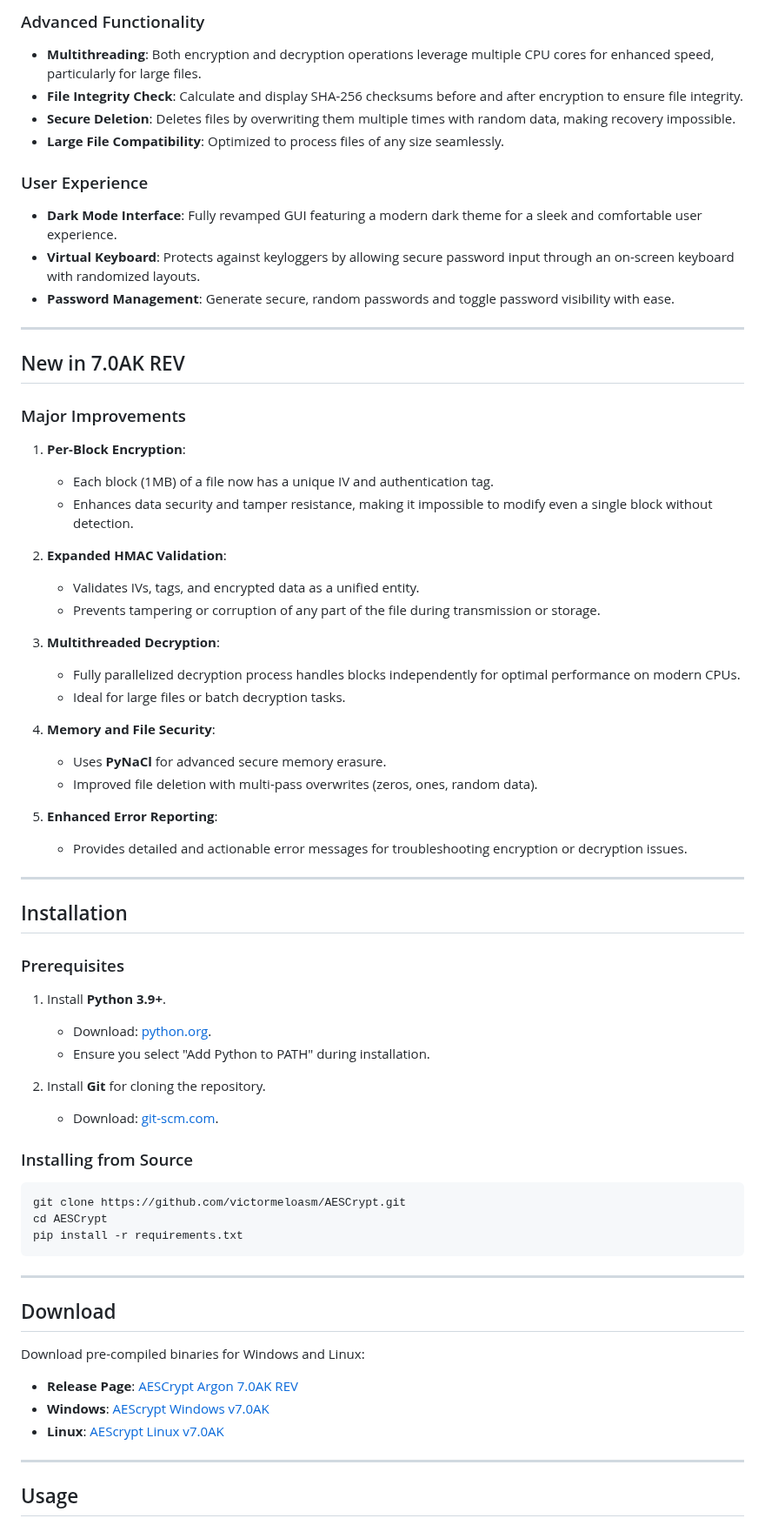
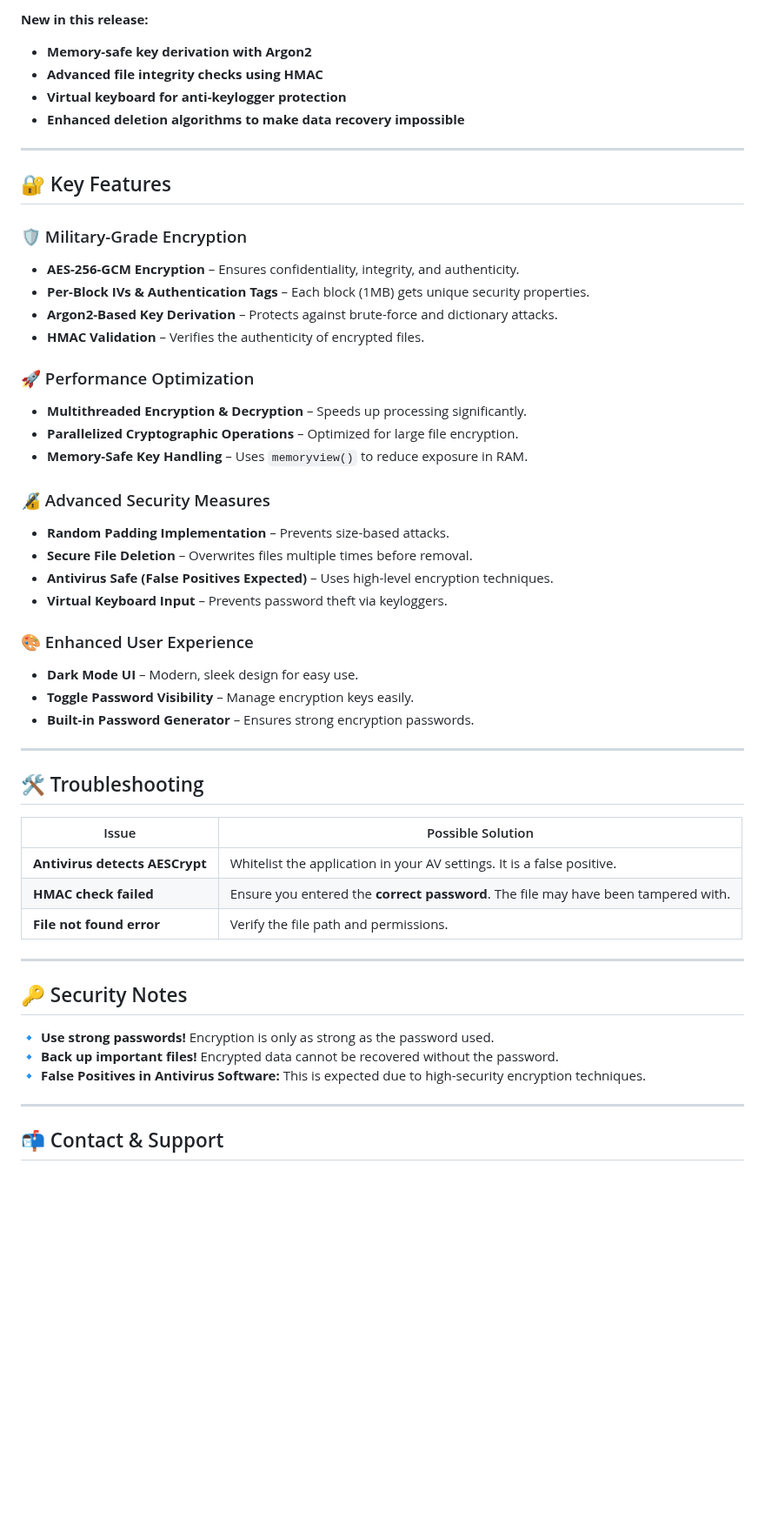
Before and after one commit to victormeloasm/AESCrypt, a Markdown page: README.md, the part around one of its changes. Shown at 87% size. GitHub-like rendering; blank space fills up the shorter version.

````diff
--- a/README.md
+++ b/README.md
@@ -51,71 +64,55 @@ By combining **Argon2**, the most secure password hashing algorithm, with **AES-
 
-### Advanced Functionality
-- **Multithreading**: Both encryption and decryption operations leverage multiple CPU cores for enhanced speed, particularly for large files.
-- **File Integrity Check**: Calculate and display SHA-256 checksums before and after encryption to ensure file integrity.
-- **Secure Deletion**: Deletes files by overwriting them multiple times with random data, making recovery impossible.
-- **Large File Compatibility**: Optimized to process files of any size seamlessly.
-
-### User Experience
-- **Dark Mode Interface**: Fully revamped GUI featuring a modern dark theme for a sleek and comfortable user experience.
-- **Virtual Keyboard**: Protects against keyloggers by allowing secure password input through an on-screen keyboard with randomized layouts.
-- **Password Management**: Generate secure, random passwords and toggle password visibility with ease.
+**New in this release:**
+- **Memory-safe key derivation with Argon2**
+- **Advanced file integrity checks using HMAC**
+- **Virtual keyboard for anti-keylogger protection**
+- **Enhanced deletion algorithms to make data recovery impossible**
 
 ---
 
-## New in 7.0AK REV
+## 🔐 Key Features
 
-### Major Improvements
-1. **Per-Block Encryption**:
-   - Each block (1MB) of a file now has a unique IV and authentication tag.
-   - Enhances data security and tamper resistance, making it impossible to modify even a single block without detection.
+### 🛡️ Military-Grade Encryption
+- **AES-256-GCM Encryption** – Ensures confidentiality, integrity, and authenticity.
+- **Per-Block IVs & Authentication Tags** – Each block (1MB) gets unique security properties.
+- **Argon2-Based Key Derivation** – Protects against brute-force and dictionary attacks.
+- **HMAC Validation** – Verifies the authenticity of encrypted files.
 
-2. **Expanded HMAC Validation**:
-   - Validates IVs, tags, and encrypted data as a unified entity.
-   - Prevents tampering or corruption of any part of the file during transmission or storage.
+### 🚀 Performance Optimization
+- **Multithreaded Encryption & Decryption** – Speeds up processing significantly.
+- **Parallelized Cryptographic Operations** – Optimized for large file encryption.
+- **Memory-Safe Key Handling** – Uses `memoryview()` to reduce exposure in RAM.
 
-3. **Multithreaded Decryption**:
-   - Fully parallelized decryption process handles blocks independently for optimal performance on modern CPUs.
-   - Ideal for large files or batch decryption tasks.
+### 🔏 Advanced Security Measures
+- **Random Padding Implementation** – Prevents size-based attacks.
+- **Secure File Deletion** – Overwrites files multiple times before removal.
+- **Antivirus Safe (False Positives Expected)** – Uses high-level encryption techniques.
+- **Virtual Keyboard Input** – Prevents password theft via keyloggers.
 
-4. **Memory and File Security**:
-   - Uses **PyNaCl** for advanced secure memory erasure.
-   - Improved file deletion with multi-pass overwrites (zeros, ones, random data).
-
-5. **Enhanced Error Reporting**:
-   - Provides detailed and actionable error messages for troubleshooting encryption or decryption issues.
+### 🎨 Enhanced User Experience
+- **Dark Mode UI** – Modern, sleek design for easy use.
+- **Toggle Password Visibility** – Manage encryption keys easily.
+- **Built-in Password Generator** – Ensures strong encryption passwords.
 
 ---
 
-## Installation
+## 🛠️ Troubleshooting
 
-### Prerequisites
-
-1. Install **Python 3.9+**.
-   - Download: [python.org](https://www.python.org/downloads/).
-   - Ensure you select "Add Python to PATH" during installation.
-
-2. Install **Git** for cloning the repository.
-   - Download: [git-scm.com](https://git-scm.com/).
-
-### Installing from Source
-
-```bash
-git clone https://github.com/victormeloasm/AESCrypt.git
-cd AESCrypt
-pip install -r requirements.txt
-```
+| Issue | Possible Solution |
+|-------|------------------|
+| **Antivirus detects AESCrypt** | Whitelist the application in your AV settings. It is a false positive. |
+| **HMAC check failed** | Ensure you entered the **correct password**. The file may have been tampered with. |
+| **File not found error** | Verify the file path and permissions. |
 
 ---
 
-## Download
+## 🔑 Security Notes
 
-Download pre-compiled binaries for Windows and Linux:
-
-- **Release Page**: [AESCrypt Argon 7.0AK REV](https://github.com/victormeloasm/AESCrypt/releases/tag/ArgonREV)
-- **Windows**: [AEScrypt Windows v7.0AK](https://github.com/victormeloasm/AESCrypt/releases/download/ArgonREV/AEScrypt_Windows_v7.0AK.zip)
-- **Linux**: [AEScrypt Linux v7.0AK](https://github.com/victormeloasm/AESCrypt/releases/download/ArgonREV/AEScrypt_Linux_v7.0AK.zip)
+🔹 **Use strong passwords!** Encryption is only as strong as the password used.
+🔹 **Back up important files!** Encrypted data cannot be recovered without the password.
+🔹 **False Positives in Antivirus Software:** This is expected due to high-security encryption techniques.
 
 ---
 
-## Usage
+## 📬 Contact & Support
 
````
Also changed, not shown: other parts of README.md (+39 -82 lines).
